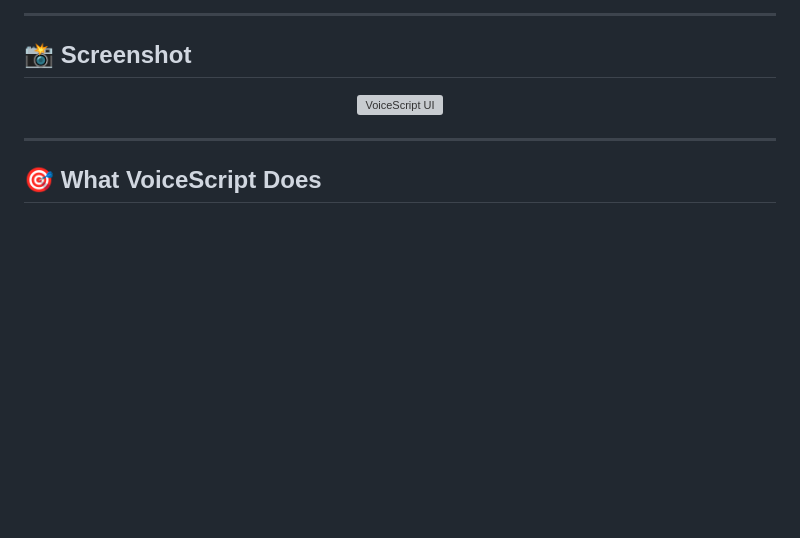
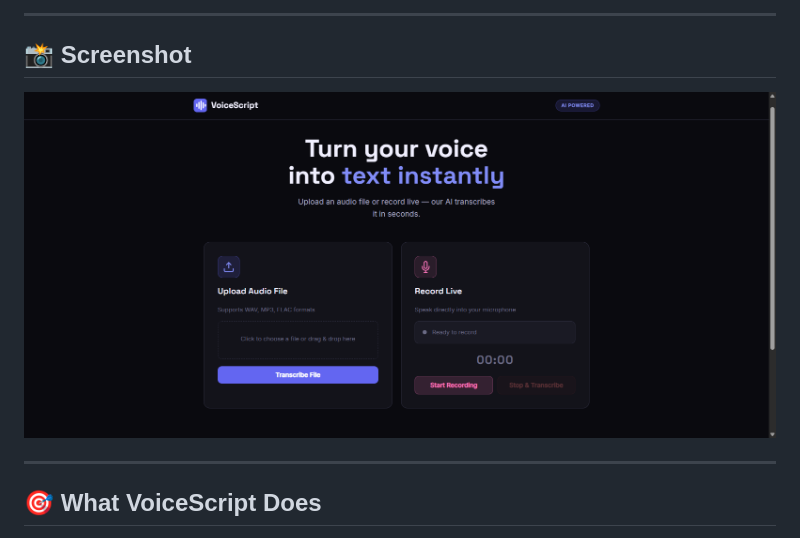
Before and after one commit to TUSHARTAMRAKAR/VoiceScript, a Markdown page: README.md, the part around the change. GitHub-like rendering; blank space fills up the shorter version; grey boxes are pictures that could not be loaded.

Commit message:
fix: correct screenshot path in README

```diff
--- a/README.md
+++ b/README.md
@@ -39,7 +39,7 @@
 
 
 
-![VoiceScript UI](https://raw.githubusercontent.com/TUSHARTAMRAKAR/VoiceScript/main/docs/Speech%20Recognition%20System.png)
+![VoiceScript UI](https://raw.githubusercontent.com/TUSHARTAMRAKAR/VoiceScript/main/docs/Screenshot.png)
 
 </div>
 
```
